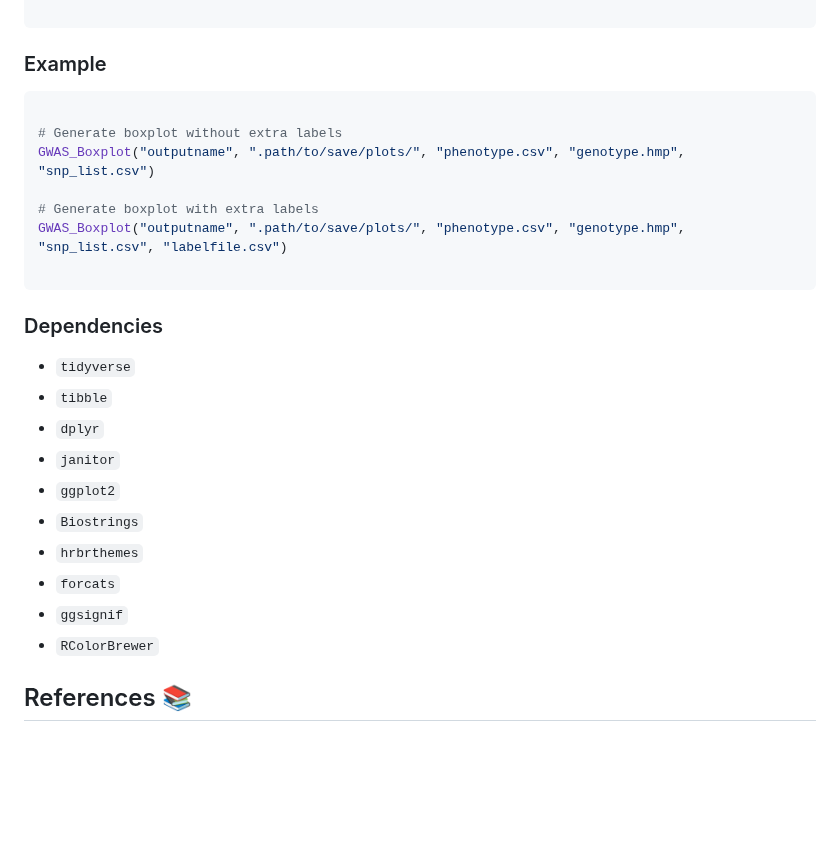
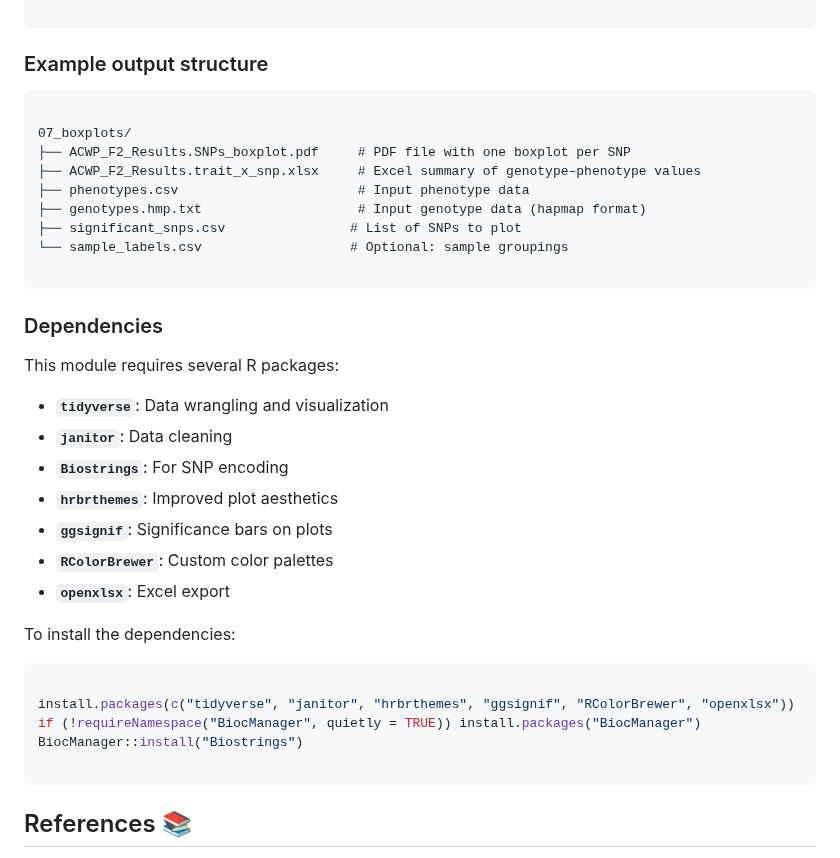
Before and after one commit to vianeyBE/CassBio.GWAS_Pipeline, a Markdown page: README.md, the part around one of its changes. Rendered like a GitHub page; blank space fills up the shorter version.

````diff
--- a/README.md
+++ b/README.md
@@ -598,32 +639,40 @@ GWAS_Boxplot(outputname, dir, phenofile, genofile, snp_list_file, labelfile = NU
 
 ```
 
-### Example
+### Example output structure
 
-```R
+``` markdown
 
-# Generate boxplot without extra labels
-GWAS_Boxplot("outputname", ".path/to/save/plots/", "phenotype.csv", "genotype.hmp", "snp_list.csv")
-
-# Generate boxplot with extra labels
-GWAS_Boxplot("outputname", ".path/to/save/plots/", "phenotype.csv", "genotype.hmp", "snp_list.csv", "labelfile.csv")
+07_boxplots/
+├── ACWP_F2_Results.SNPs_boxplot.pdf     # PDF file with one boxplot per SNP
+├── ACWP_F2_Results.trait_x_snp.xlsx     # Excel summary of genotype–phenotype values
+├── phenotypes.csv                       # Input phenotype data
+├── genotypes.hmp.txt                    # Input genotype data (hapmap format)
+├── significant_snps.csv                # List of SNPs to plot
+└── sample_labels.csv                   # Optional: sample groupings
 
 ```
 
 ### Dependencies
 
-- `tidyverse`
-- `tibble`
-- `dplyr`
-- `janitor`
-- `ggplot2`
-- `Biostrings`
-- `hrbrthemes`
-- `forcats`
-- `ggsignif`
-- `RColorBrewer`
+This module requires several R packages:
+- **`tidyverse`**: Data wrangling and visualization
+- **`janitor`**: Data cleaning
+- **`Biostrings`**: For SNP encoding
+- **`hrbrthemes`**: Improved plot aesthetics
+- **`ggsignif`**: Significance bars on plots
+- **`RColorBrewer`**: Custom color palettes
+- **`openxlsx`**: Excel export
 
+To install the dependencies:
 
+``` R
+
+install.packages(c("tidyverse", "janitor", "hrbrthemes", "ggsignif", "RColorBrewer", "openxlsx"))
+if (!requireNamespace("BiocManager", quietly = TRUE)) install.packages("BiocManager")
+BiocManager::install("Biostrings")
+
+```
 
 
 
````
Also changed, not shown: other parts of README.md (+58 -17 lines).
